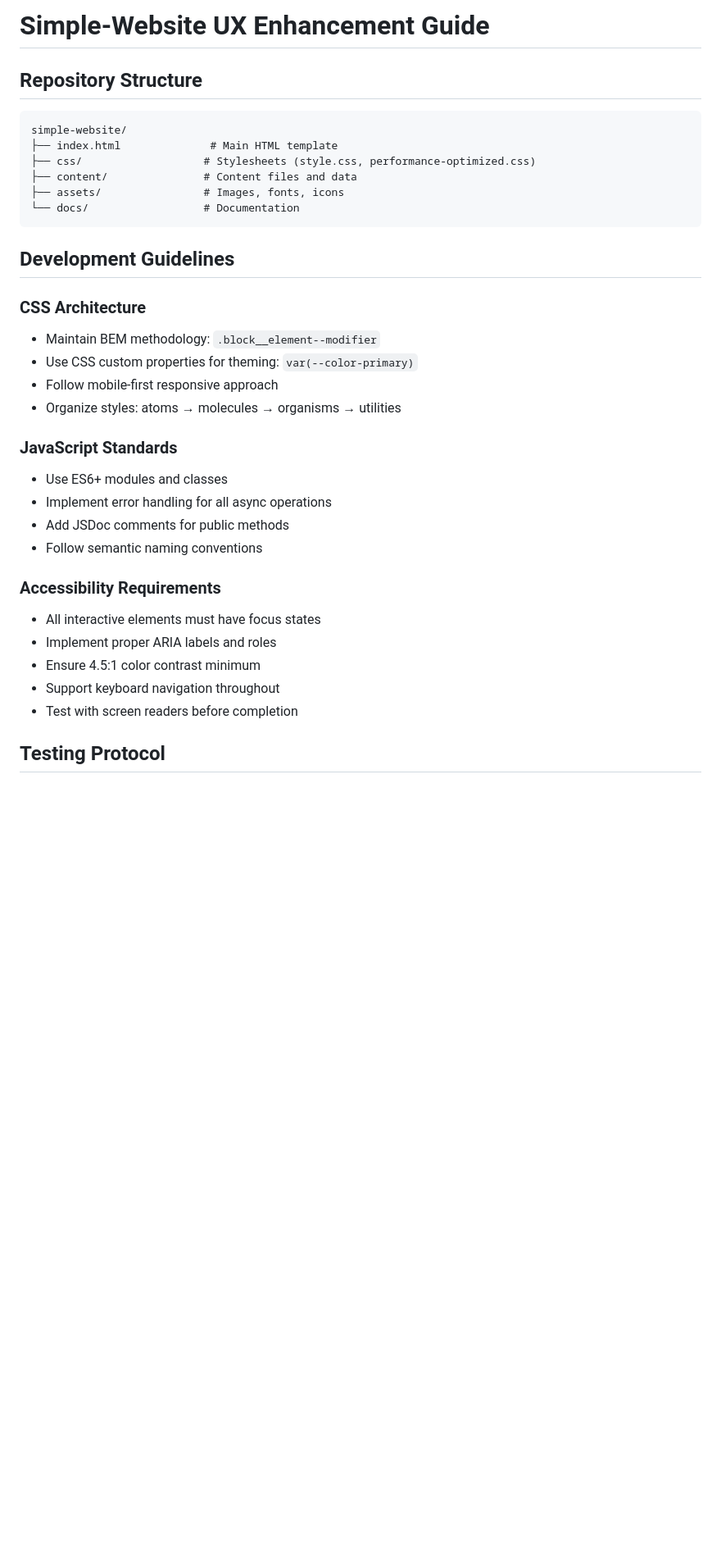
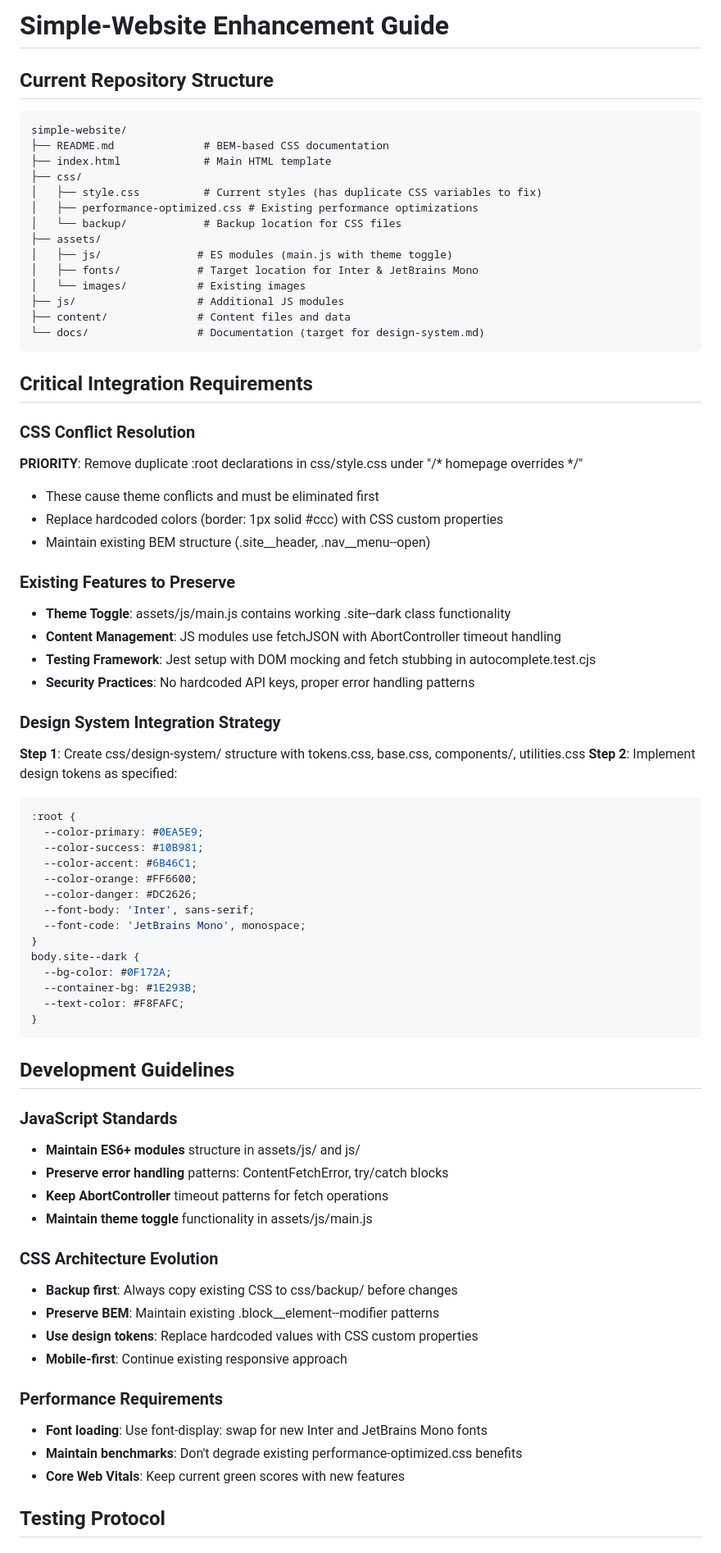
Before and after one commit to JackSmack1971/simple-website, a Markdown page: AGENTS.md, the part around one of its changes. Shown at 82% size. GitHub-like rendering; blank space fills up the shorter version.

````diff
--- a/AGENTS.md
+++ b/AGENTS.md
@@ -1,35 +1,75 @@
-# Simple-Website UX Enhancement Guide
+# Simple-Website Enhancement Guide
 
-## Repository Structure
+## Current Repository Structure
 ```
 simple-website/
-├── index.html              # Main HTML template
-├── css/                   # Stylesheets (style.css, performance-optimized.css)
-├── content/               # Content files and data
-├── assets/                # Images, fonts, icons
-└── docs/                  # Documentation
+├── README.md              # BEM-based CSS documentation
+├── index.html             # Main HTML template
+├── css/
+│   ├── style.css          # Current styles (has duplicate CSS variables to fix)
+│   ├── performance-optimized.css # Existing performance optimizations
+│   └── backup/            # Backup location for CSS files
+├── assets/
+│   ├── js/               # ES modules (main.js with theme toggle)
+│   ├── fonts/            # Target location for Inter & JetBrains Mono
+│   └── images/           # Existing images
+├── js/                   # Additional JS modules
+├── content/              # Content files and data
+└── docs/                 # Documentation (target for design-system.md)
+```
+
+## Critical Integration Requirements
+
+### CSS Conflict Resolution
+**PRIORITY**: Remove duplicate :root declarations in css/style.css under "/* homepage overrides */"
+- These cause theme conflicts and must be eliminated first
+- Replace hardcoded colors (border: 1px solid #ccc) with CSS custom properties
+- Maintain existing BEM structure (.site__header, .nav__menu--open)
+
+### Existing Features to Preserve
+- **Theme Toggle**: assets/js/main.js contains working .site--dark class functionality
+- **Content Management**: JS modules use fetchJSON with AbortController timeout handling
+- **Testing Framework**: Jest setup with DOM mocking and fetch stubbing in autocomplete.test.cjs
+- **Security Practices**: No hardcoded API keys, proper error handling patterns
+
+### Design System Integration Strategy
+**Step 1**: Create css/design-system/ structure with tokens.css, base.css, components/, utilities.css
+**Step 2**: Implement design tokens as specified:
+```css
+:root {
+  --color-primary: #0EA5E9;
+  --color-success: #10B981;
+  --color-accent: #6B46C1;
+  --color-orange: #FF6600;
+  --color-danger: #DC2626;
+  --font-body: 'Inter', sans-serif;
+  --font-code: 'JetBrains Mono', monospace;
+}
+body.site--dark {
+  --bg-color: #0F172A;
+  --container-bg: #1E293B;
+  --text-color: #F8FAFC;
+}
 ```
 
 ## Development Guidelines
 
-### CSS Architecture
-- Maintain BEM methodology: `.block__element--modifier`
-- Use CSS custom properties for theming: `var(--color-primary)`
-- Follow mobile-first responsive approach
-- Organize styles: atoms → molecules → organisms → utilities
+### JavaScript Standards
+- **Maintain ES6+ modules** structure in assets/js/ and js/
+- **Preserve error handling** patterns: ContentFetchError, try/catch blocks
+- **Keep AbortController** timeout patterns for fetch operations
+- **Maintain theme toggle** functionality in assets/js/main.js
 
-### JavaScript Standards
-- Use ES6+ modules and classes
-- Implement error handling for all async operations
-- Add JSDoc comments for public methods
-- Follow semantic naming conventions
+### CSS Architecture Evolution
+- **Backup first**: Always copy existing CSS to css/backup/ before changes
+- **Preserve BEM**: Maintain existing .block__element--modifier patterns
+- **Use design tokens**: Replace hardcoded values with CSS custom properties
+- **Mobile-first**: Continue existing responsive approach
 
-### Accessibility Requirements
-- All interactive elements must have focus states
-- Implement proper ARIA labels and roles
-- Ensure 4.5:1 color contrast minimum
-- Support keyboard navigation throughout
-- Test with screen readers before completion
+### Performance Requirements
+- **Font loading**: Use font-display: swap for new Inter and JetBrains Mono fonts
+- **Maintain benchmarks**: Don't degrade existing performance-optimized.css benefits
+- **Core Web Vitals**: Keep current green scores with new features
 
 ## Testing Protocol
 
````
Also changed, not shown: other parts of AGENTS.md (+56 -51 lines).
